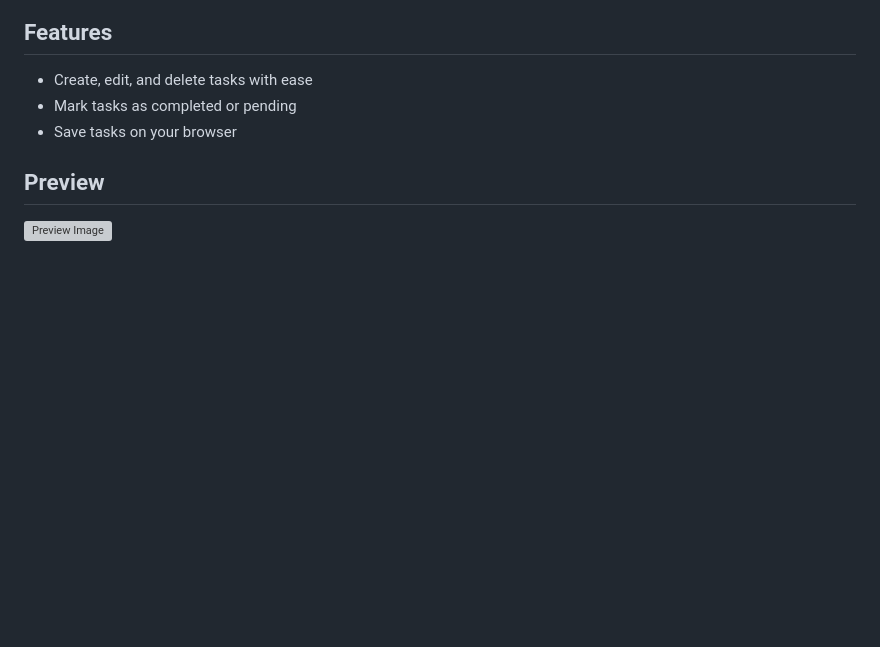
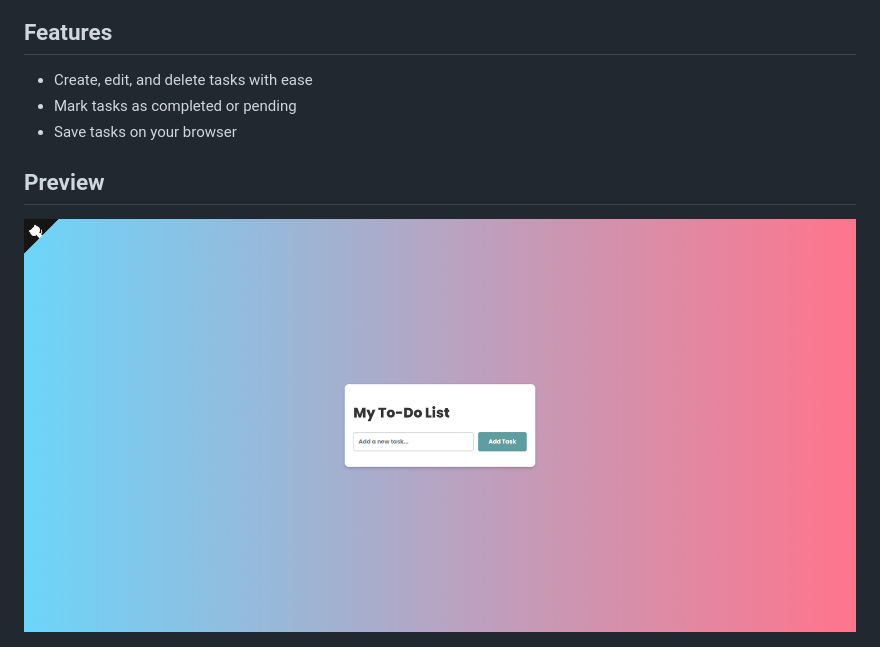
Before and after one commit to 404diaby/ToDoList, a Markdown page: README.md, the part around the change printed below. GitHub-like rendering; blank space fills up the shorter version; grey boxes are pictures that could not be loaded.

```diff
--- a/README.md
+++ b/README.md
@@ -16,7 +16,7 @@ A dynamic and aesthetic To-Do List Website built with HTML, CSS, JavaScript.
 ## Preview
 
 
-![Preview Image](./demo/demo1.png)
+![Preview Image](./demo/demo.png)
 
 ![Preview Image](./demo/demo2.png)
 
```
Also changed, not shown: other parts of README.md (+1 -1 lines).
